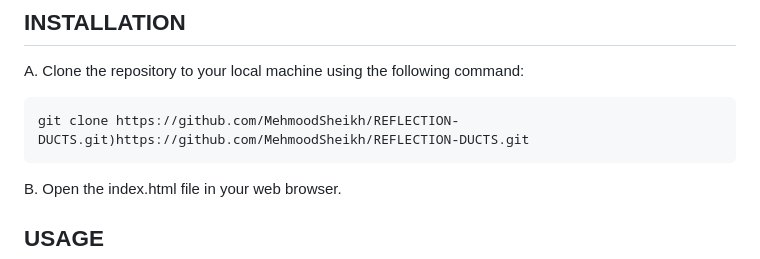
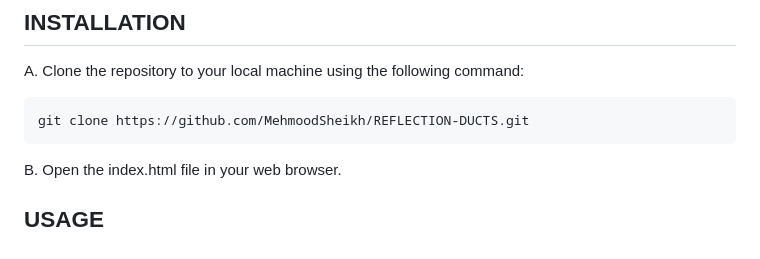
Before and after one commit to MehmoodSheikh/REFLECTION-DUCTS, a Markdown page: README.md, the part around one of its changes. Drawn GitHub-style.

````diff
--- a/README.md
+++ b/README.md
@@ -30,7 +30,7 @@ This project is a website designed to showcase various features of a product or
 A. Clone the repository to your local machine using the following command:
 
   ```bash
-  git clone https://github.com/MehmoodSheikh/REFLECTION-DUCTS.git)https://github.com/MehmoodSheikh/REFLECTION-DUCTS.git
+  git clone https://github.com/MehmoodSheikh/REFLECTION-DUCTS.git
   ```
 
 B. Open the index.html file in your web browser.
````
Also changed, not shown: other parts of README.md (+8 -0 lines).
